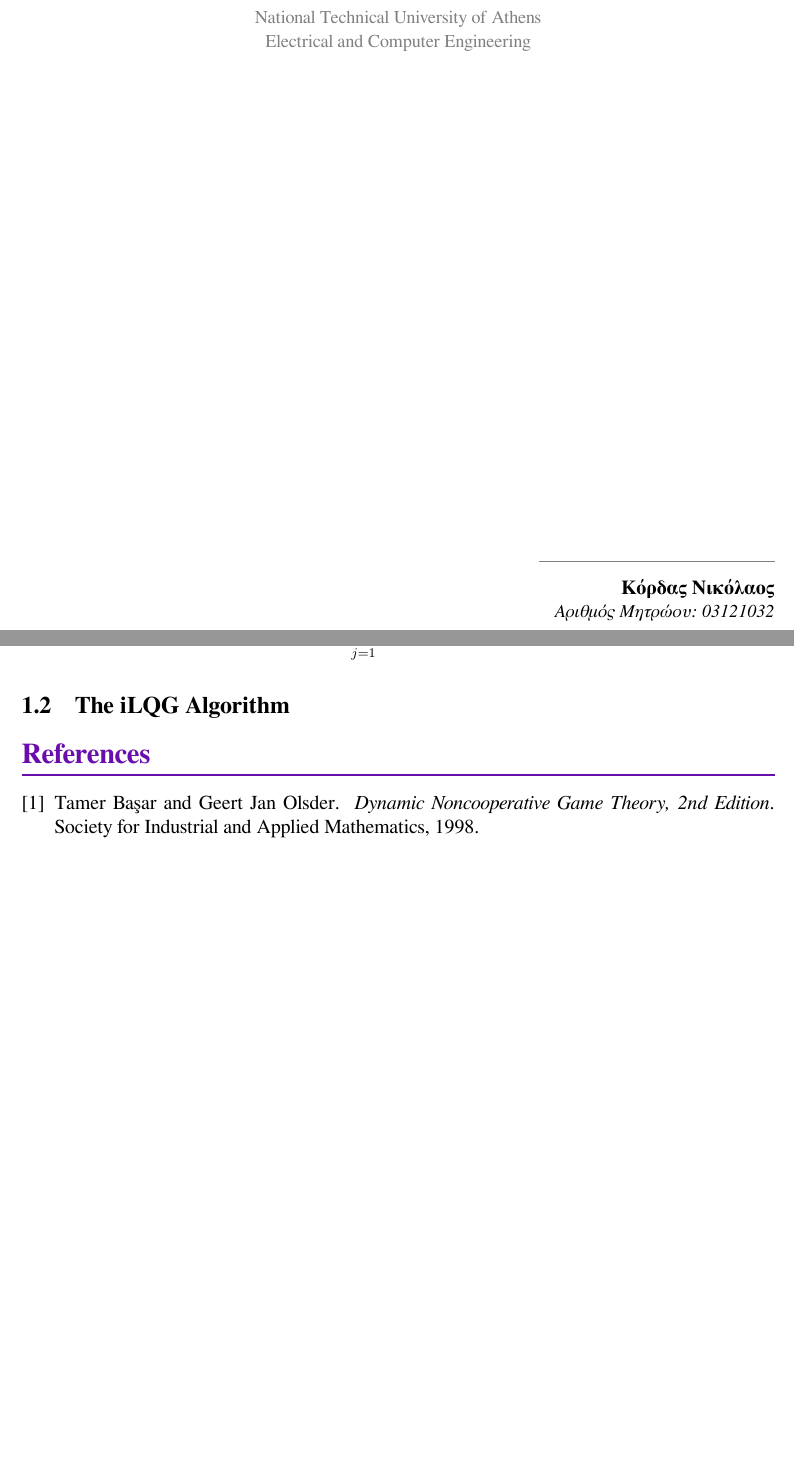
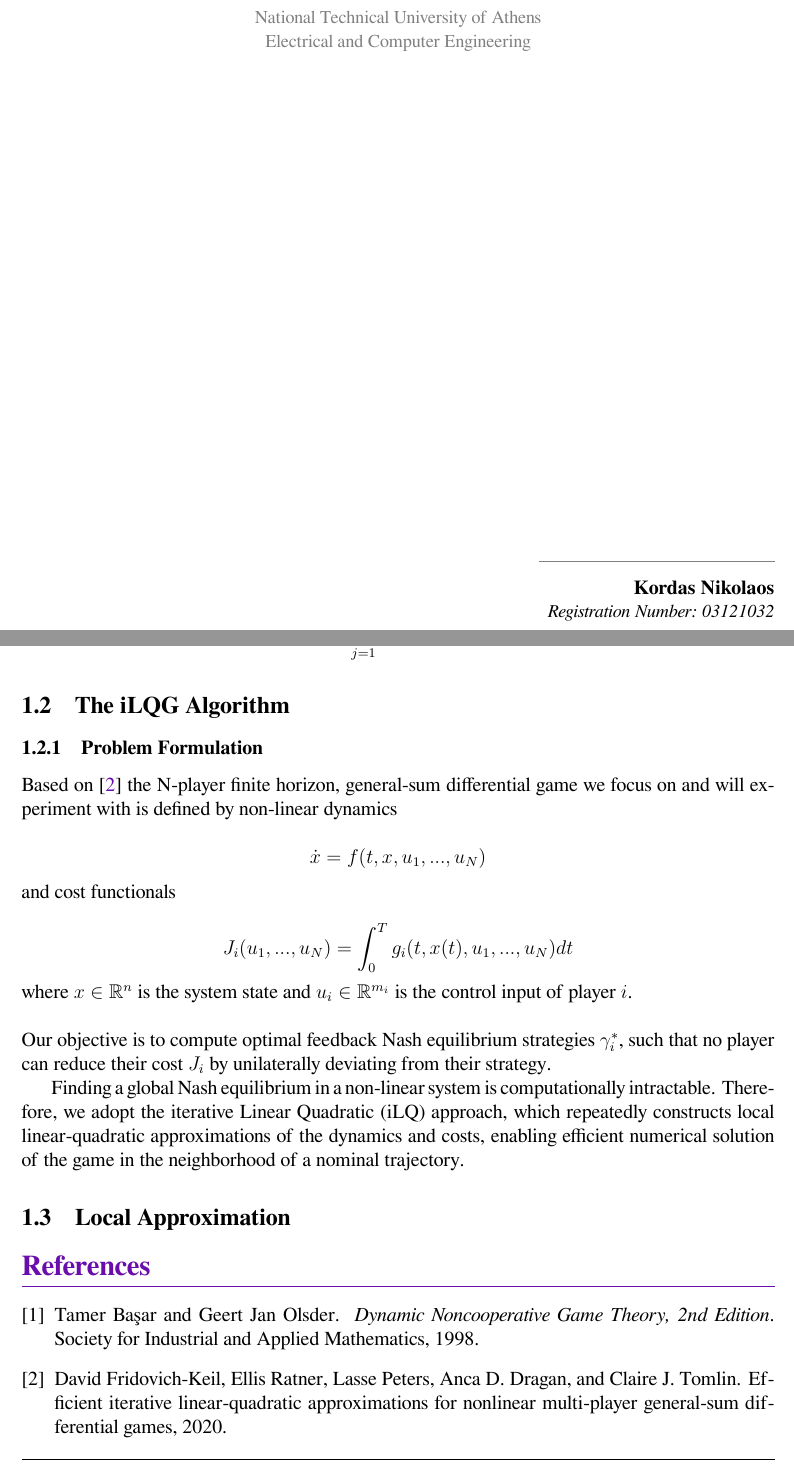
Before and after one commit to orion-3464/Differential-Games-iLQG, a LaTeX paper (report/report.tex, which reads report/ilqg_algo.tex): two parts of pages 1 and 8 of 8 before the commit and two parts of pages 1 and 8 of 9 after it, joined at a grey line, cut so that both start at the same text, the shorter picture padded with empty space. Compiled offline with XeLaTeX.

Commit message:
pending explaination of ilqg algorithm

```diff
--- /dev/null
+++ b/report/ilqg_algo.tex
@@ -0,0 +1,21 @@
+\subsection{The iLQG Algorithm} \label{ilqg_algo}
+
+\subsubsection{Problem Formulation}
+
+Based on \cite{fridovichkeil2020} the N-player finite horizon, general-sum differential game we focus on and will experiment with is defined by non-linear dynamics
+
+$$\dot{x} = f(t, x, u_1, ..., u_N)$$
+
+\noindent and cost functionals
+
+$$J_i(u_1, ..., u_N) = \int_{0}^{T}g_i(t, x(t), u_1, ..., u_N)dt$$
+
+\noindent where $x \in \mathbb{R}^n$ is the system state and $u_i \in \mathbb{R}^{m_i}$ is the control input of player $i$. \\
+
+\noindent Our objective is to compute optimal feedback Nash equilibrium strategies $\gamma_i^{*}$, such that no player can reduce their cost $J_i$ by unilaterally deviating from their strategy.
+
+% Make clear what a strategy is
+
+Finding a global Nash equilibrium in a non-linear system is computationally intractable. Therefore, we adopt the iterative Linear Quadratic (iLQ) approach, which repeatedly constructs local linear-quadratic approximations of the dynamics and costs, enabling efficient numerical solution of the game in the neighborhood of a nominal trajectory.
+
+\subsection{Local Approximation}
--- a/report/report.tex
+++ b/report/report.tex
@@ -80,8 +80,8 @@
 		\begin{flushright}
 			\textcolor{gray}{\rule{5cm}{0.4pt}} \\
 			\vspace{0.2cm}
-			\textbf{Κόρδας Νικόλαος} \\
-			\small\textit{Αριθμός Μητρώου: 03121032}
+			\textbf{Kordas Nikolaos} \\
+			\small\textit{Registration Number: 03121032}
 		\end{flushright}
 	\end{titlepage}
 }
```
Also changed, not shown: report/background.tex (+0 -2 lines), report/references.bib (+10 -1 lines), report/report.pdf, report/report.tex (2 more changed lines).
